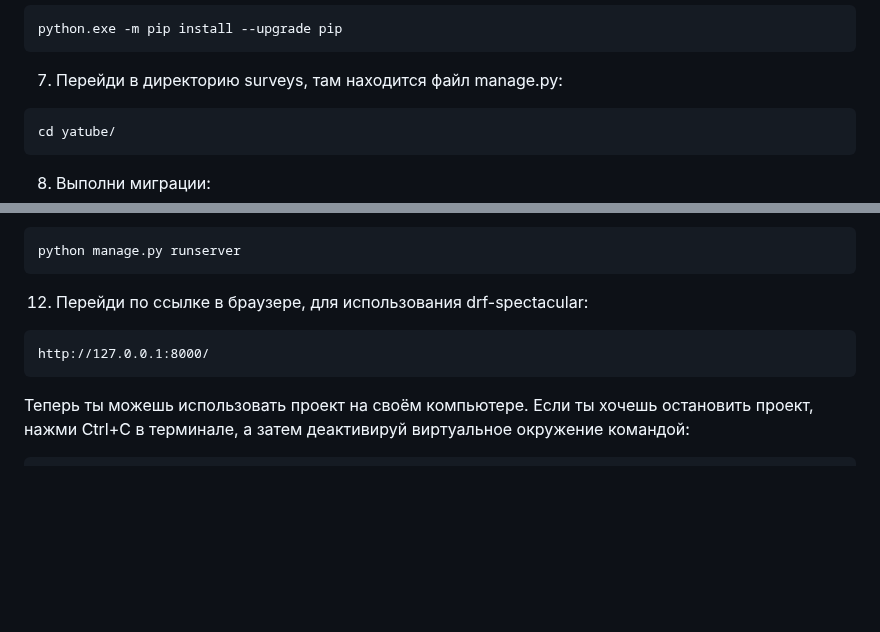
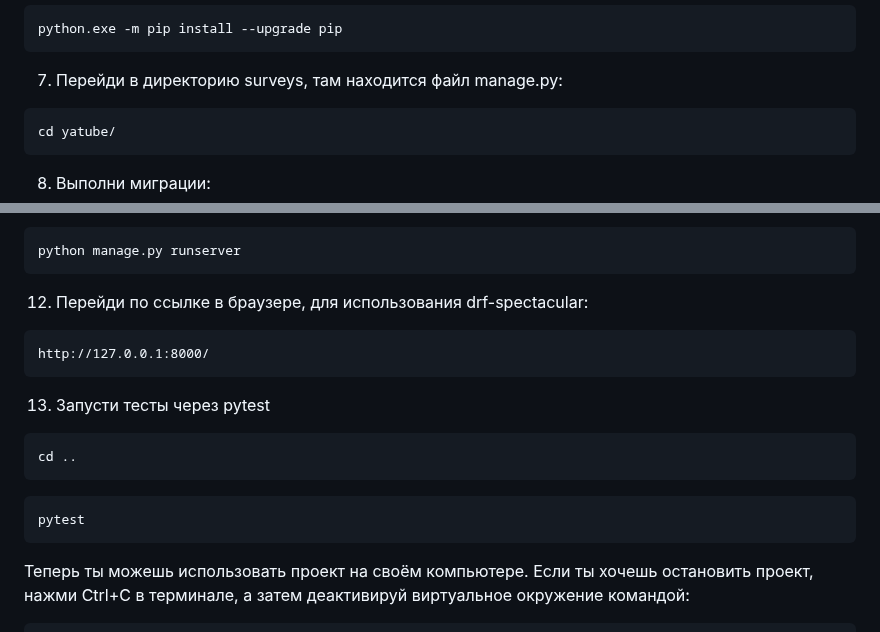
Before and after one commit to smaspb17/facetube, a Markdown page: README.md, 2 parts joined by grey strips. GitHub-like rendering; blank space fills up the shorter version.

````diff
--- a/README.md
+++ b/README.md
@@ -33,7 +33,7 @@ pip install -r requirements.txt
 python.exe -m pip install --upgrade pip
 ```
 7. Перейди в директорию surveys, там находится файл manage.py:
-```
+```cmd
 cd yatube/
 ```
 8. Выполни миграции:
@@ -56,6 +56,13 @@ python manage.py runserver
 ```
 http://127.0.0.1:8000/
 ```
+13. Запусти тесты через pytest
+```cmd
+cd ..
+```
+```cmd
+pytest
+```
 Теперь ты можешь использовать проект на своём компьютере. Если ты хочешь остановить проект, нажми Ctrl+C в терминале, а затем деактивируй виртуальное окружение командой:
 ```cmd
 deactivate
````
